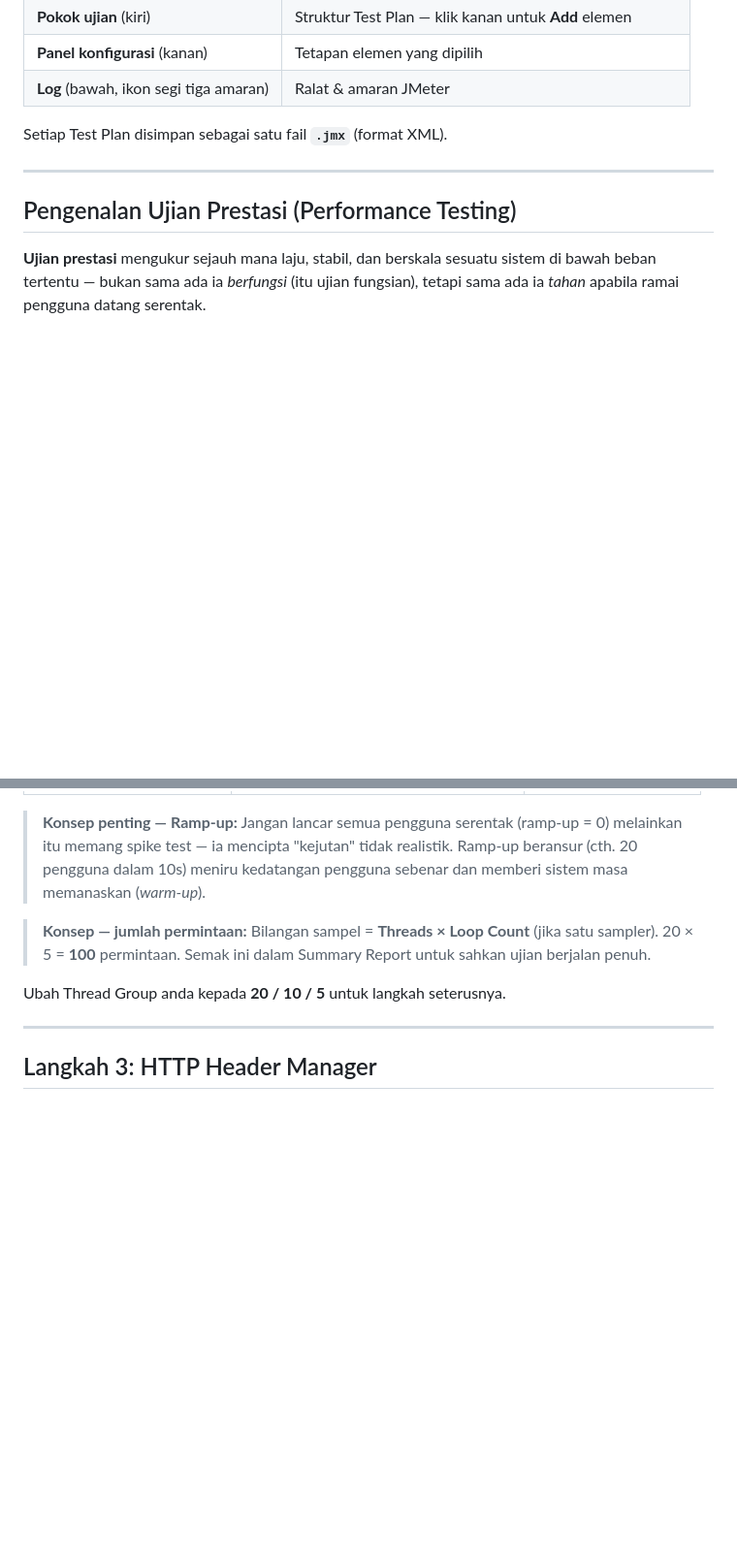
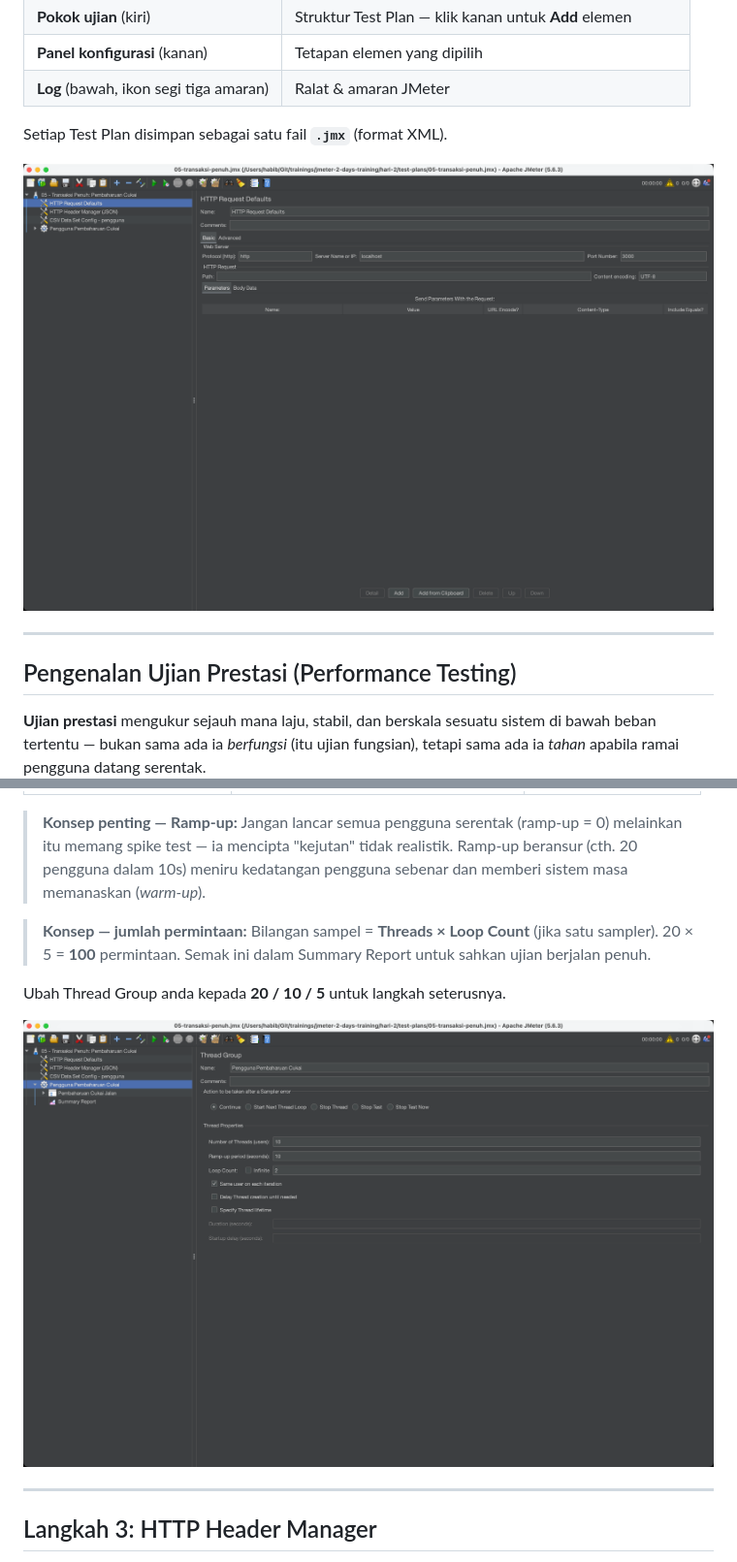
Before and after one commit to habibtalib/jmeter-2-days-training, a Markdown page: hari-1/README.md, 2 parts joined by grey strips. Shown at 97% size. Drawn GitHub-style; blank space fills up the shorter version.

```diff
--- a/hari-1/README.md
+++ b/hari-1/README.md
@@ -59,6 +59,8 @@ Anda sepatutnya nampak `Portal eJPJ (TIRUAN) berjalan di  http://localhost:3000`
 | **Log** (bawah, ikon segi tiga amaran) | Ralat & amaran JMeter |
 
 Setiap Test Plan disimpan sebagai satu fail **`.jmx`** (format XML).
+
+![Antara muka JMeter — pokok elemen di kiri, panel konfigurasi di kanan (di sini: HTTP Request Defaults ke `localhost:3000`)](../slides/img/01-jmeter-open.png)
 
 ---
 
@@ -150,6 +152,8 @@ Dalam View Results Tree, klik sampel — anda sepatutnya nampak ikon **hijau**,
 
 Ubah Thread Group anda kepada **20 / 10 / 5** untuk langkah seterusnya.
 
+![Panel Thread Group — Number of Threads, Ramp-up period, dan Loop Count](../slides/img/03-thread-group.png)
+
 ---
 
 ## Langkah 3: HTTP Header Manager
```
Also changed, not shown: other parts of hari-1/README.md (+4 -0 lines), hari-2/README.md (+4 -0 lines).
